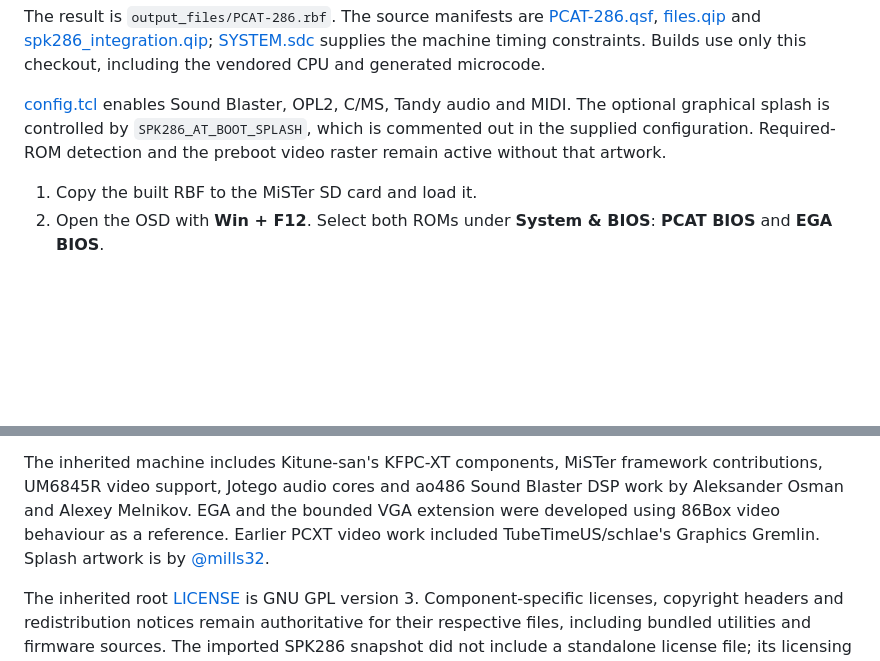
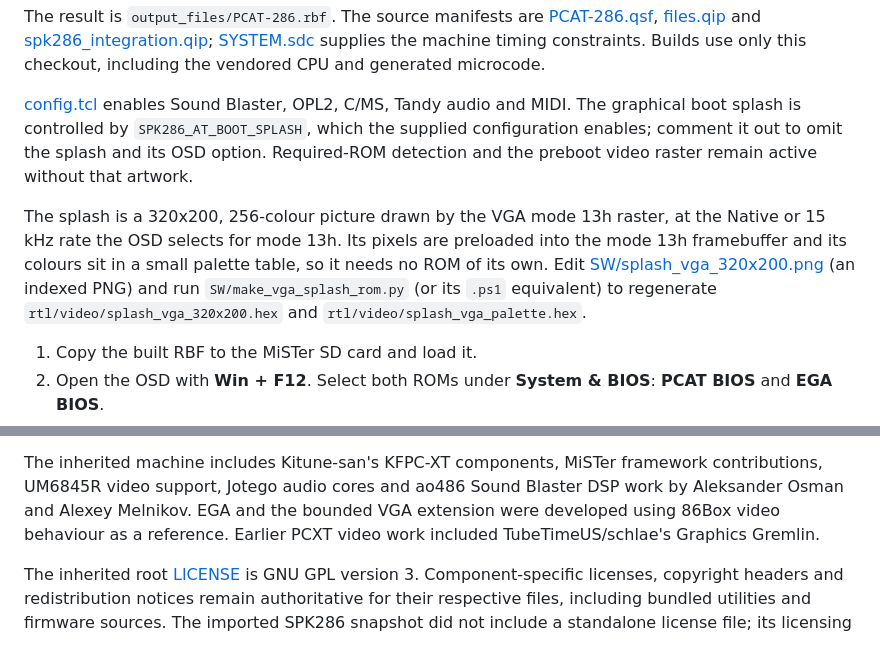
Before and after one commit to aitorgomez-net/PCAT-286_ZXTres, a Markdown page: README.md, 2 parts joined by grey strips. Drawn GitHub-style; blank space fills up the shorter version.

```diff
--- a/README.md
+++ b/README.md
@@ -29,9 +29,18 @@ The result is `output_files/PCAT-286.rbf`. The source manifests are
 only this checkout, including the vendored CPU and generated microcode.
 
 [config.tcl](config.tcl) enables Sound Blaster, OPL2, C/MS, Tandy audio and
-MIDI. The optional graphical splash is controlled by `SPK286_AT_BOOT_SPLASH`,
-which is commented out in the supplied configuration. Required-ROM detection
-and the preboot video raster remain active without that artwork.
+MIDI. The graphical boot splash is controlled by `SPK286_AT_BOOT_SPLASH`,
+which the supplied configuration enables; comment it out to omit the splash
+and its OSD option. Required-ROM detection and the preboot video raster remain
+active without that artwork.
+
+The splash is a 320x200, 256-colour picture drawn by the VGA mode 13h raster,
+at the Native or 15 kHz rate the OSD selects for mode 13h. Its pixels are
+preloaded into the mode 13h framebuffer and its colours sit in a small palette
+table, so it needs no ROM of its own. Edit
+[SW/splash_vga_320x200.png](SW/splash_vga_320x200.png) (an indexed PNG) and
+run `SW/make_vga_splash_rom.py` (or its `.ps1` equivalent) to regenerate
+`rtl/video/splash_vga_320x200.hex` and `rtl/video/splash_vga_palette.hex`.
 
 1. Copy the built RBF to the MiSTer SD card and load it.
 2. Open the OSD with **Win + F12**. Select both ROMs under **System & BIOS**:
@@ -544,7 +553,7 @@ framework contributions, UM6845R video support, Jotego audio cores and ao486
 Sound Blaster DSP work by Aleksander Osman and Alexey Melnikov. EGA and the
 bounded VGA extension were developed using 86Box video behaviour as a
 reference. Earlier PCXT video work included TubeTimeUS/schlae's Graphics
-Gremlin. Splash artwork is by [@mills32](https://github.com/mills32).
+Gremlin.
 
 The inherited root [LICENSE](LICENSE) is GNU GPL version 3. Component-specific
 licenses, copyright headers and redistribution notices remain authoritative
```
Also changed, not shown: SW/splash_vga_320x200.png (added), SW/splash_vga_320x200_source.png (added), 15 other files.
